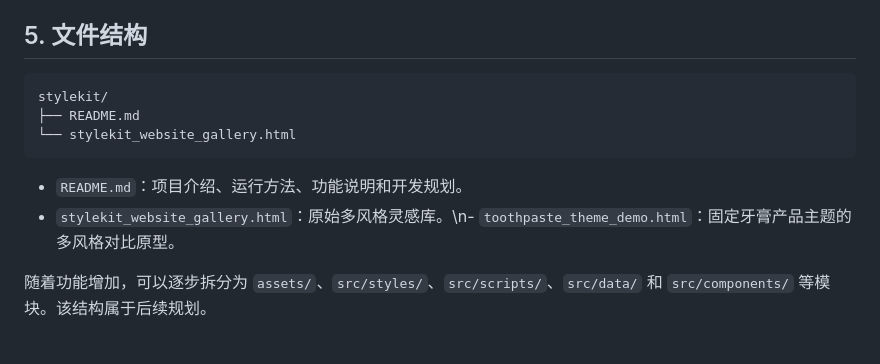
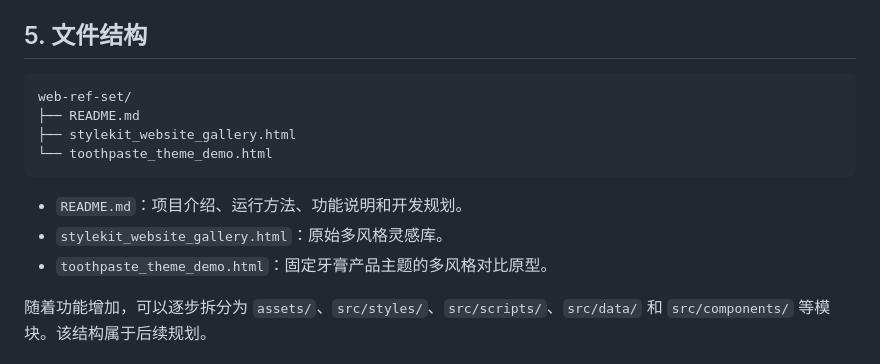
Before and after one commit to amsasw/web-ref-set, a Markdown page: README.md, the part around the change. Drawn GitHub-style.

Commit message:
docs: fix README file tree and prototype listing

````diff
--- a/README.md
+++ b/README.md
@@ -55,13 +55,15 @@ python -m http.server 8000
 ## 5. 文件结构
 
 ```text
-stylekit/
+web-ref-set/
 ├── README.md
-└── stylekit_website_gallery.html
+├── stylekit_website_gallery.html
+└── toothpaste_theme_demo.html
 ```
 
 - `README.md`：项目介绍、运行方法、功能说明和开发规划。
-- `stylekit_website_gallery.html`：原始多风格灵感库。\n- `toothpaste_theme_demo.html`：固定牙膏产品主题的多风格对比原型。
+- `stylekit_website_gallery.html`：原始多风格灵感库。
+- `toothpaste_theme_demo.html`：固定牙膏产品主题的多风格对比原型。
 
 随着功能增加，可以逐步拆分为 `assets/`、`src/styles/`、`src/scripts/`、`src/data/` 和 `src/components/` 等模块。该结构属于后续规划。
 
````
